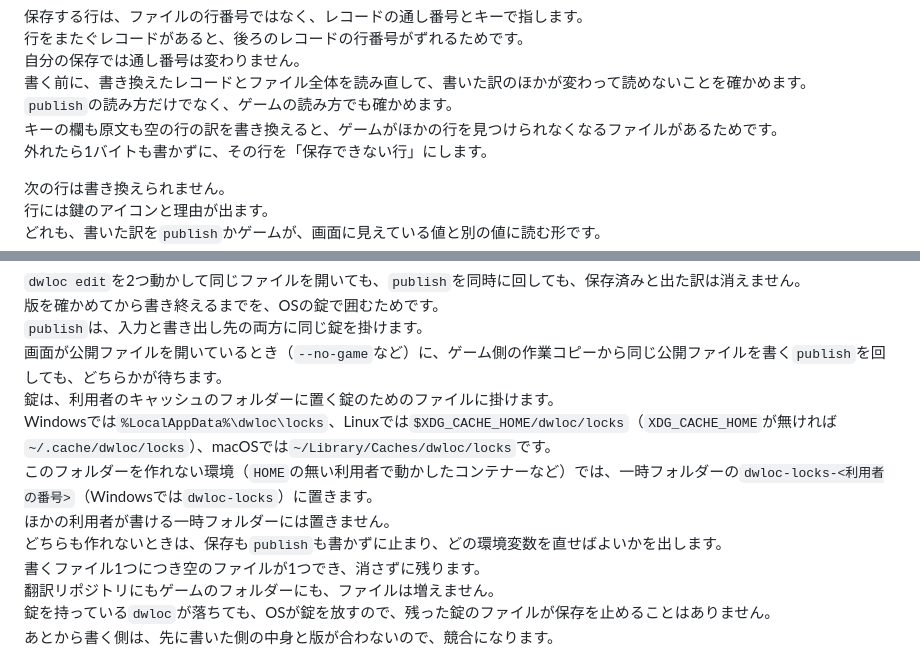
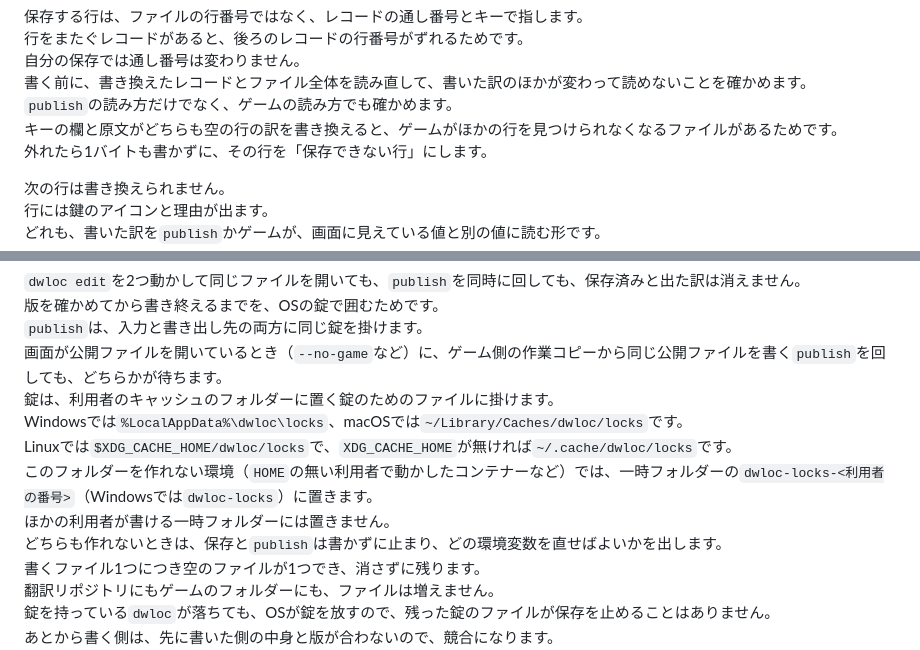
Before and after one commit to 223n/dragnwash-localization-editor, a Markdown page: README.md, 2 parts joined by grey strips. Drawn GitHub-style.

Commit message:
[Doc] README の錠とゲームの読み方の文を、文の長さと助詞の決まりに合わせる
このブランチで足した README（ja）の文のうち、錠の置き場の1文が textlint の文の長さの
上限（120字）を超え、2文で同じ助詞（も）が続いていた。置き場の文を OS ごとに2文に
分け、助詞の重なりを言い換えた。書いてある中身は変えていない。

```diff
--- a/README.md
+++ b/README.md
@@ -911,7 +911,7 @@ macOSには、ゲームのフォルダーがありません。
 自分の保存では通し番号は変わりません。
 書く前に、書き換えたレコードとファイル全体を読み直して、書いた訳のほかが変わって読めないことを確かめます。
 `publish`の読み方だけでなく、ゲームの読み方でも確かめます。
-キーの欄も原文も空の行の訳を書き換えると、ゲームがほかの行を見つけられなくなるファイルがあるためです。
+キーの欄と原文がどちらも空の行の訳を書き換えると、ゲームがほかの行を見つけられなくなるファイルがあるためです。
 外れたら1バイトも書かずに、その行を「保存できない行」にします。
 
 次の行は書き換えられません。
@@ -1110,10 +1110,11 @@ Modや設定の画面の文字は、その画面を開くまで読み込まれ
 `publish`は、入力と書き出し先の両方に同じ錠を掛けます。
 画面が公開ファイルを開いているとき（`--no-game`など）に、ゲーム側の作業コピーから同じ公開ファイルを書く`publish`を回しても、どちらかが待ちます。
 錠は、利用者のキャッシュのフォルダーに置く錠のためのファイルに掛けます。
-Windowsでは`%LocalAppData%\dwloc\locks`、Linuxでは`$XDG_CACHE_HOME/dwloc/locks`（`XDG_CACHE_HOME`が無ければ`~/.cache/dwloc/locks`）、macOSでは`~/Library/Caches/dwloc/locks`です。
+Windowsでは`%LocalAppData%\dwloc\locks`、macOSでは`~/Library/Caches/dwloc/locks`です。
+Linuxでは`$XDG_CACHE_HOME/dwloc/locks`で、`XDG_CACHE_HOME`が無ければ`~/.cache/dwloc/locks`です。
 このフォルダーを作れない環境（`HOME`の無い利用者で動かしたコンテナーなど）では、一時フォルダーの`dwloc-locks-<利用者の番号>`（Windowsでは`dwloc-locks`）に置きます。
 ほかの利用者が書ける一時フォルダーには置きません。
-どちらも作れないときは、保存も`publish`も書かずに止まり、どの環境変数を直せばよいかを出します。
+どちらも作れないときは、保存と`publish`は書かずに止まり、どの環境変数を直せばよいかを出します。
 書くファイル1つにつき空のファイルが1つでき、消さずに残ります。
 翻訳リポジトリにもゲームのフォルダーにも、ファイルは増えません。
 錠を持っている`dwloc`が落ちても、OSが錠を放すので、残った錠のファイルが保存を止めることはありません。
```
